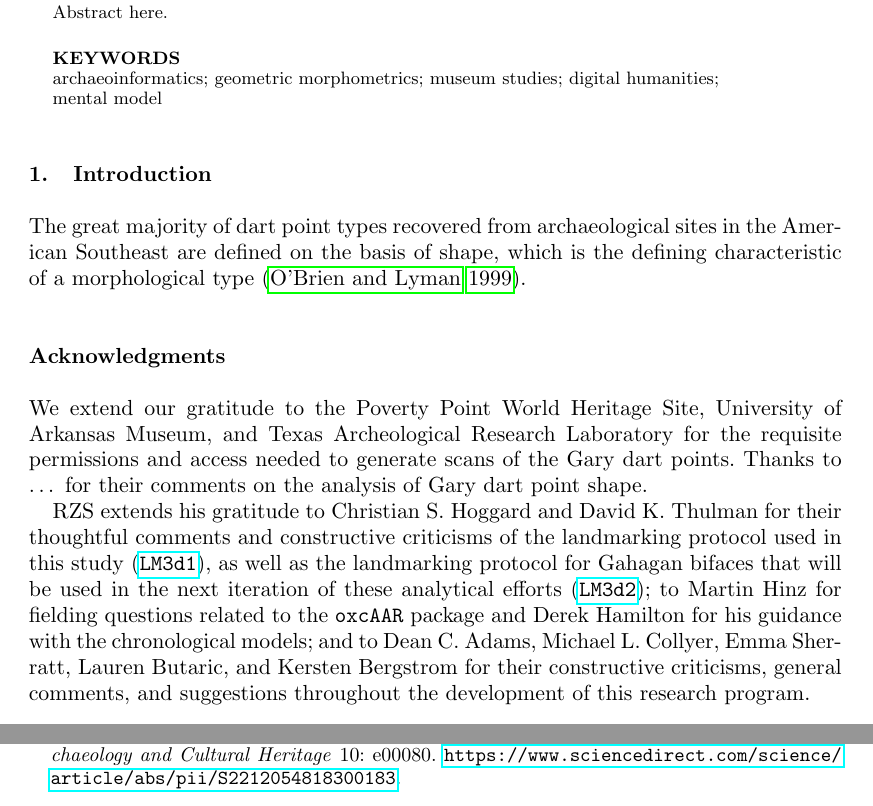
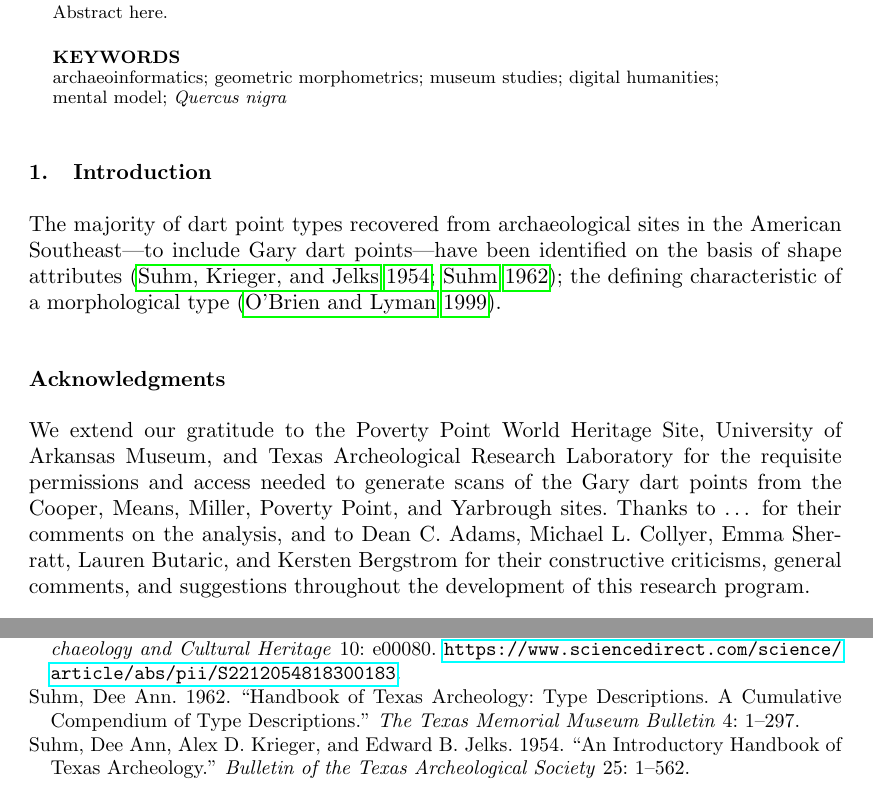
Before and after one commit to aksel-blaise/quercus, a LaTeX document (ms/quercus.tex, which reads ms/interactcadsample.bib): two parts of pages 1 and 3 of 3, joined at a grey line, cut so that both start at the same text. Compiled offline with pdfLaTeX.

Commit message:
<edit ms>

```diff
--- a/ms/interactcadsample.bib
+++ b/ms/interactcadsample.bib
@@ -242,3 +242,11 @@
    year = {1999},
    type = {Book}
 }
+
+@article{RN5764,
+   author = {Suhm, Dee Ann and Krieger, Alex D. and Jelks, Edward B.},
+   title = {An Introductory Handbook of Texas Archeology},
+   journal = {Bulletin of the Texas Archeological Society},
+   volume = {25},
+   pages = {1-562},
+   year = {1954},
@@ -244,0 +258,7 @@
+   title = {Handbook of Texas Archeology: Type Descriptions. A Cumulative Compendium of Type Descriptions},
+   journal = {The Texas Memorial Museum Bulletin},
+   volume = {4},
+   pages = {1-297},
+   year = {1962},
+   type = {Journal Article}
+}
--- a/ms/quercus.tex
+++ b/ms/quercus.tex
@@ -62,15 +62,16 @@ Abstract here.
 
 \begin{keywords}
 archaeoinformatics; geometric morphometrics; museum studies; digital
-humanities; mental model
+humanities; mental model; \emph{Quercus nigra}
 \end{keywords}
 
 \hypertarget{introduction}{%
 \section{Introduction}\label{introduction}}
 
-The great majority of dart point types recovered from archaeological
-sites in the American Southeast are defined on the basis of shape, which
-is the defining characteristic of a morphological type \citep{RN8233}.
+The majority of dart point types recovered from archaeological sites in
+the American Southeast---to include Gary dart points---have been
+identified on the basis of shape attributes \citep{RN5764,RN6840}; the
+defining characteristic of a morphological type \citep{RN8233}.
 
 \hypertarget{acknowledgments}{%
 \section*{Acknowledgments}\label{acknowledgments}}
@@ -79,20 +80,10 @@ is the defining characteristic of a morphological type \citep{RN8233}.
 We extend our gratitude to the Poverty Point World Heritage Site,
 University of Arkansas Museum, and Texas Archeological Research
 Laboratory for the requisite permissions and access needed to generate
-scans of the Gary dart points. Thanks to \ldots{} for their comments on
-the analysis of Gary dart point shape.
-
-RZS extends his gratitude to Christian S. Hoggard and David K. Thulman
-for their thoughtful comments and constructive criticisms of the
-landmarking protocol used in this study
-(\href{https://github.com/aksel-blaise/gahaganmorph2/blob/master/analysis/landmarking-protocol.md}{\texttt{LM3d1}}),
-as well as the landmarking protocol for Gahagan bifaces that will be
-used in the next iteration of these analytical efforts
-(\href{https://seldenlab.github.io/gahaganmorph.3/landmarking-protocol-3d2.html}{\texttt{LM3d2}});
-to Martin Hinz for fielding questions related to the \texttt{oxcAAR}
-package and Derek Hamilton for his guidance with the chronological
-models; and to Dean C. Adams, Michael L. Collyer, Emma Sherratt, Lauren
-Butaric, and Kersten Bergstrom for their constructive criticisms,
+scans of the Gary dart points from the Cooper, Means, Miller, Poverty
+Point, and Yarbrough sites. Thanks to \ldots{} for their comments on the
+analysis, and to Dean C. Adams, Michael L. Collyer, Emma Sherratt,
+Lauren Butaric, and Kersten Bergstrom for their constructive criticisms,
 general comments, and suggestions throughout the development of this
 research program.
 
```
Also changed, not shown: ms/quercus.pdf, ms/interactcadsample.bib (5 more changed lines), ms/quercus.tex (4 more changed lines), 1 other file.
